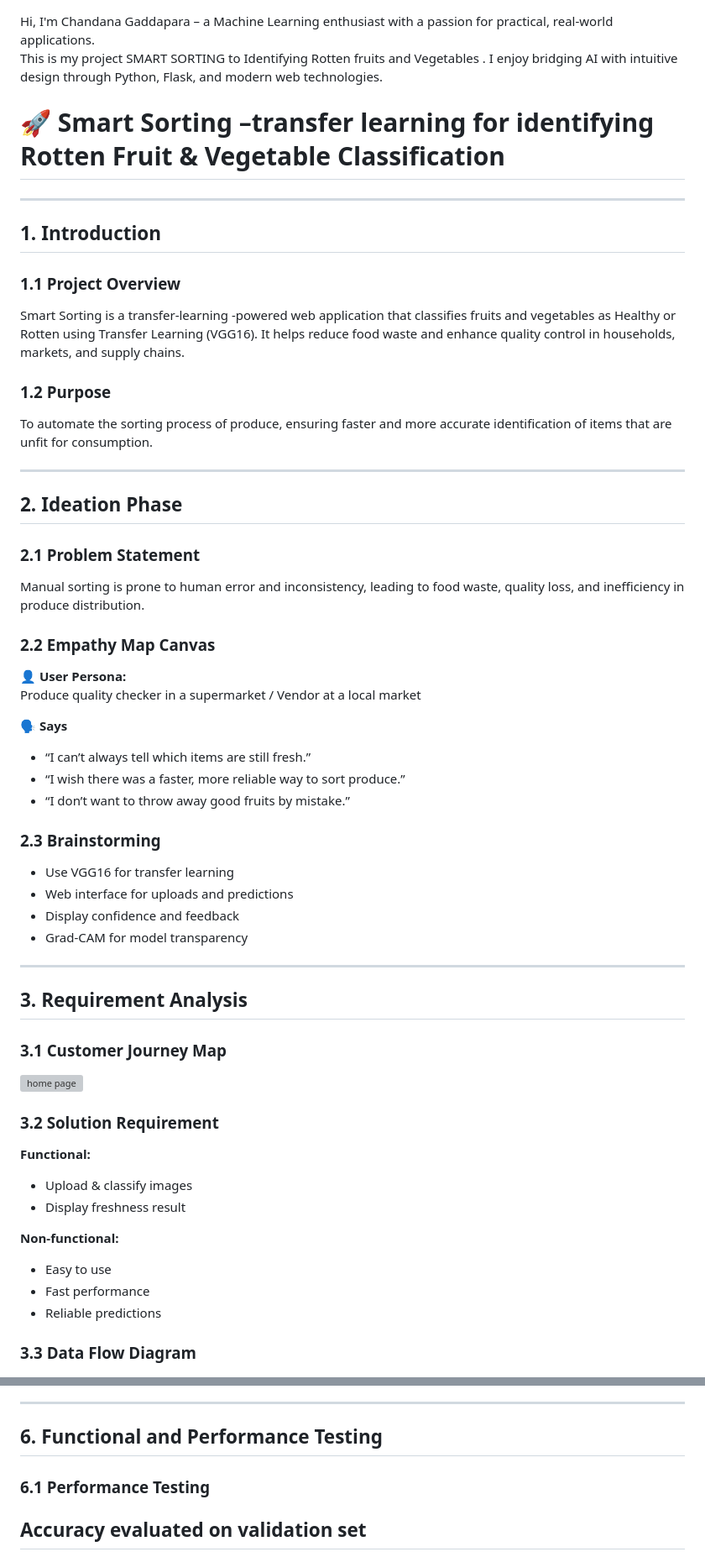
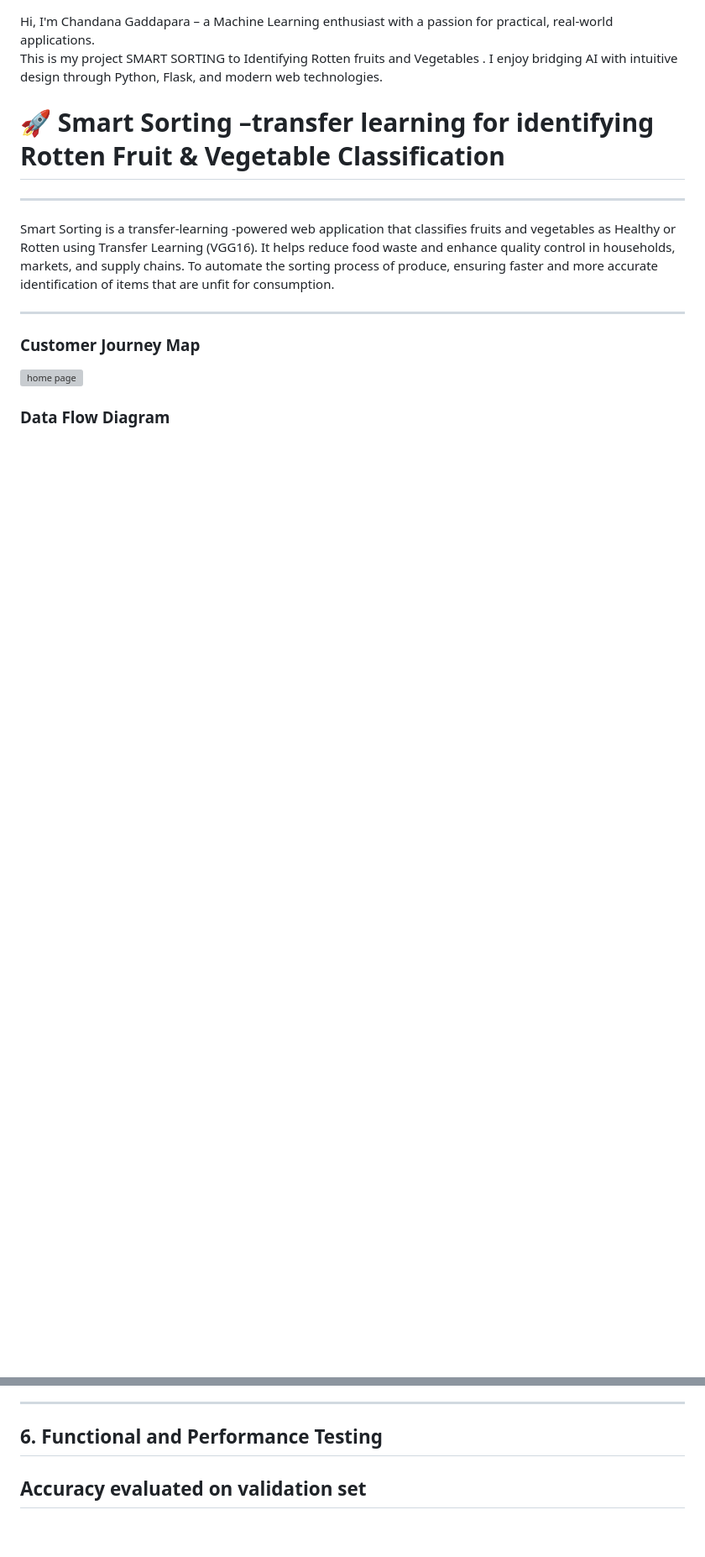
Before and after one commit to chandana-0/smart-sorting-transfer-learning-for-identifying-rotten-fruits-and-vegetables, a Markdown page: README.md, 2 parts joined by grey strips. Shown: that part at 84% size. GitHub-like rendering; blank space fills up the shorter version; grey boxes are pictures that could not be loaded.

```diff
--- a/README.md
+++ b/README.md
@@ -5,58 +5,17 @@ I enjoy bridging AI with intuitive design through Python, Flask, and modern web
 # 🚀 Smart Sorting –transfer learning for identifying Rotten Fruit & Vegetable Classification
 
 ---
-
-## 1. Introduction
-
-### 1.1 Project Overview
 Smart Sorting is a transfer-learning -powered web application that classifies fruits and vegetables as Healthy or Rotten using Transfer Learning (VGG16). It helps reduce food waste and enhance quality control in households, markets, and supply chains.
-
-### 1.2 Purpose
 To automate the sorting process of produce, ensuring faster and more accurate identification of items that are unfit for consumption.
 
 ---
 
-## 2. Ideation Phase
-
-### 2.1 Problem Statement
-Manual sorting is prone to human error and inconsistency, leading to food waste, quality loss, and inefficiency in produce distribution.
-
-### 2.2 Empathy Map Canvas
-**👤 User Persona:**
-Produce quality checker in a supermarket / Vendor at a local market
-
-**🗣️ Says**
-- “I can’t always tell which items are still fresh.”
-- “I wish there was a faster, more reliable way to sort produce.”
-- “I don’t want to throw away good fruits by mistake.”
-
-
-### 2.3 Brainstorming
-- Use VGG16 for transfer learning
-- Web interface for uploads and predictions
-- Display confidence and feedback
-- Grad-CAM for model transparency
-
----
-
-## 3. Requirement Analysis
-
-### 3.1 Customer Journey Map
+###  Customer Journey Map
 
 ![home page](https://github.com/chandana-0/smart-sorting-transfer-learning-for-identifying-rotten-fruits-and-vegetables/blob/main/forms/customer%20journey.png)
 
-### 3.2 Solution Requirement
-**Functional:**
-- Upload & classify images
-- Display freshness result
 
-
-**Non-functional:**
-- Easy to use
-- Fast performance
-- Reliable predictions
-
-### 3.3 Data Flow Diagram
+###  Data Flow Diagram
 
 ![home page](https://github.com/chandana-0/smart-sorting-transfer-learning-for-identifying-rotten-fruits-and-vegetables/blob/main/forms/Data%20flow%20.png)
 
@@ -98,7 +44,7 @@ Flask-powered web interface with a VGG16 model to classify 29 categories based o
 
 ## 6. Functional and Performance Testing
 
-### 6.1 Performance Testing
+
 ## Accuracy evaluated on validation set
 
 ![home page](https://github.com/chandana-0/smart-sorting-transfer-learning-for-identifying-rotten-fruits-and-vegetables/blob/main/forms/Screenshot%202025-06-27%20115251.png)
```
Also changed, not shown: other parts of README.md (+7 -24 lines).
